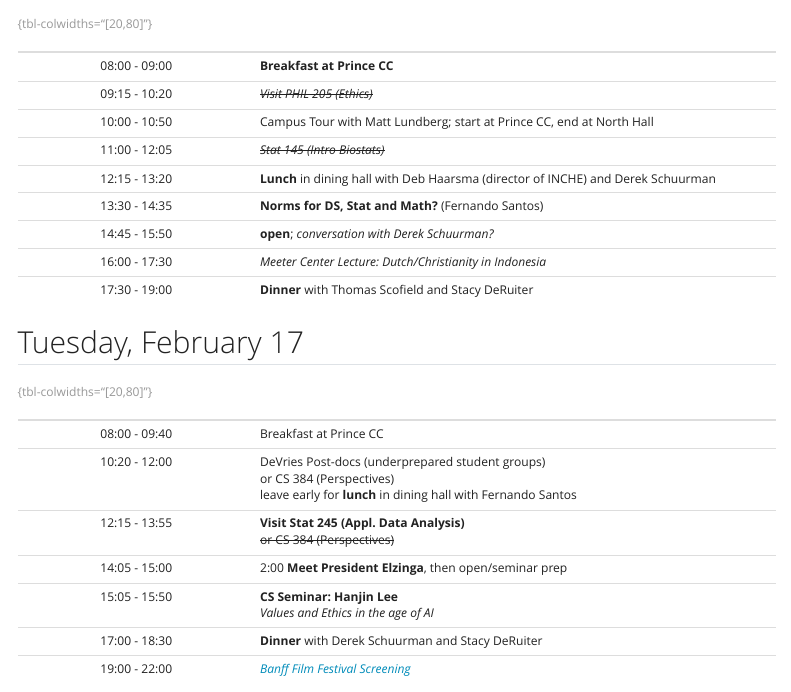
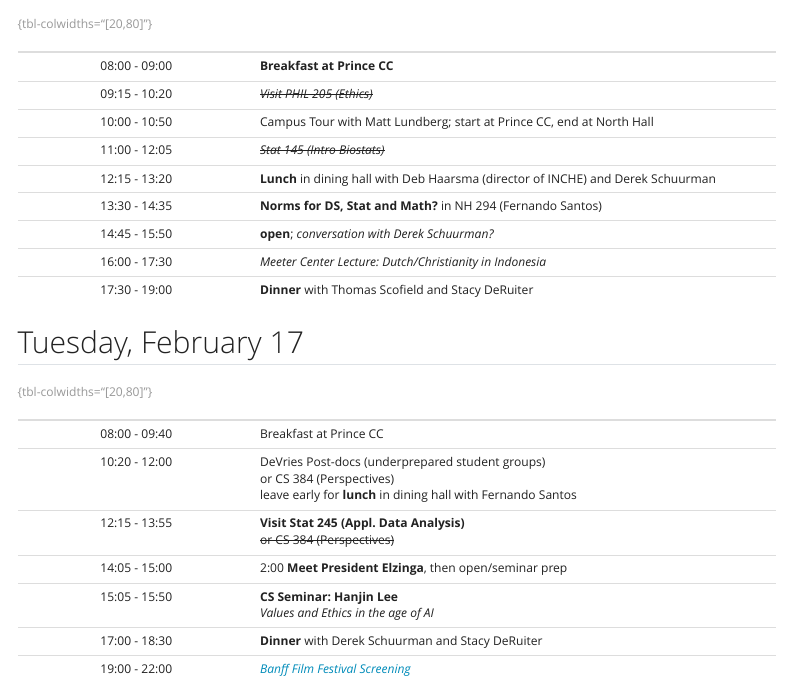
Before and after one commit to rpruim/HandongU-2026, a Quarto document (website/itinerary-calvin.qmd): the page in a window 1100 px wide, from 1020 px down. Rendered offline with R 4.5, knitr and Pandoc in place of Quarto, with nearby package versions; menus at the side of the page are left out.

Commit message:
add room

```diff
--- a/website/itinerary-calvin.qmd
+++ b/website/itinerary-calvin.qmd
@@ -64,7 +64,7 @@ or adjusted as desired.
  10:00 - 10:50 | Campus Tour with Matt Lundberg; start at Prince CC, end at North Hall
  11:00 - 12:05 | *~~Stat 145 (Intro Biostats)~~*
  12:15 - 13:20 | **Lunch** in dining hall with Deb Haarsma (director of INCHE) and Derek Schuurman
- 13:30 - 14:35 | **Norms for DS, Stat and Math?** (Fernando Santos)
+ 13:30 - 14:35 | **Norms for DS, Stat and Math?** in NH 294 (Fernando Santos)
  14:45 - 15:50 | **open**; *conversation with Derek Schuurman?*
  16:00 - 17:30 | *Meeter Center Lecture: Dutch/Christianity in Indonesia*
  17:30 - 19:00 | **Dinner** with Thomas Scofield and Stacy DeRuiter
```
Also changed, not shown: 3 other files.
